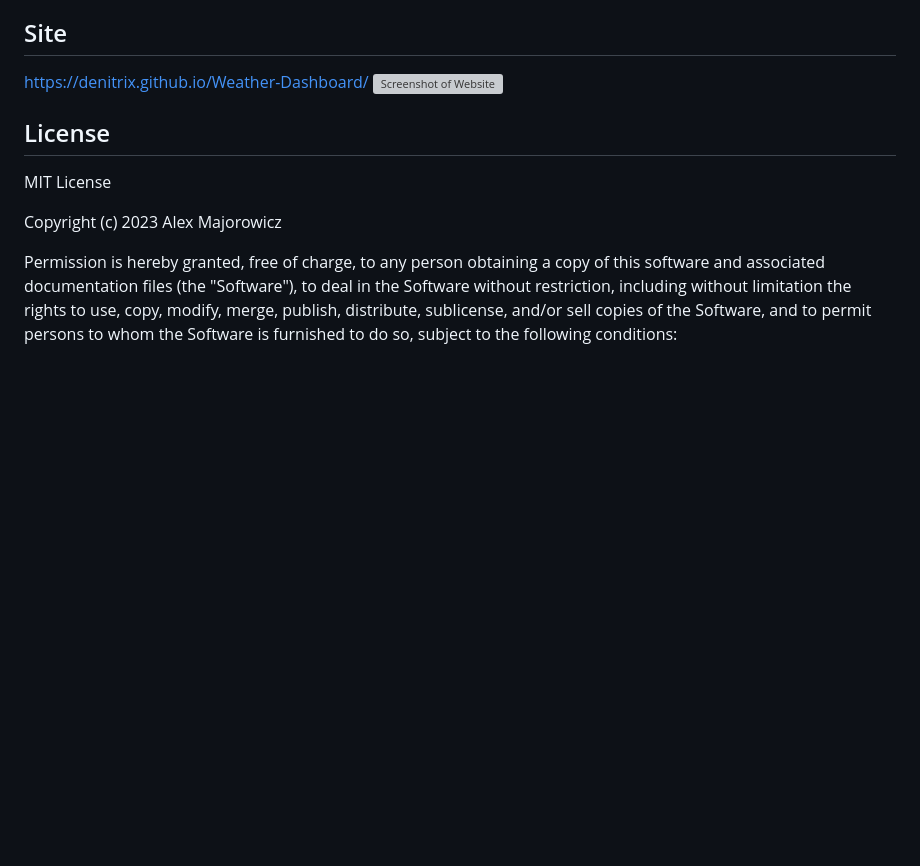
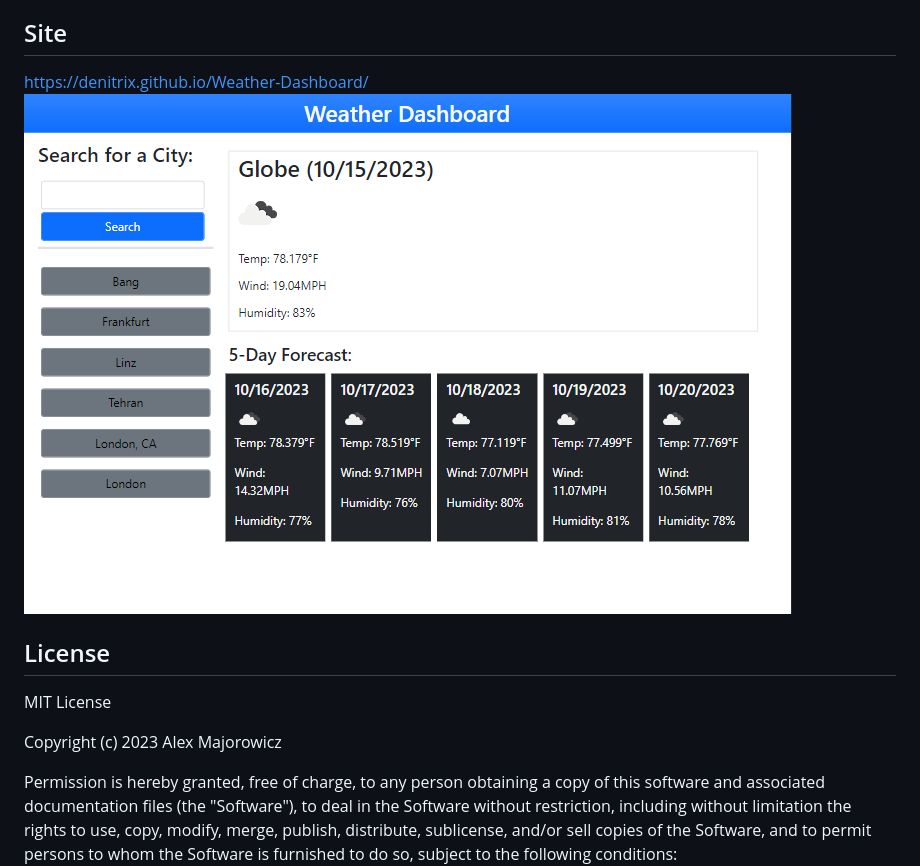
Before and after one commit to Denitrix/Weather-Dashboard, a Markdown page: README.md, the part around the change. Rendered like a GitHub page; blank space fills up the shorter version; grey boxes are pictures that could not be loaded.

Commit message:
fix screenshot link

```diff
--- a/README.md
+++ b/README.md
@@ -7,7 +7,7 @@ An application to get the current weather and 5 day forecast for a city. Users c
 ## Site
 
 https://denitrix.github.io/Weather-Dashboard/
-![Screenshot of Website](.assets/images/06-server-side-apis.png)
+![Screenshot of Website](assets/images/06-server-side-apis.png)
 
 ## License
 
```
